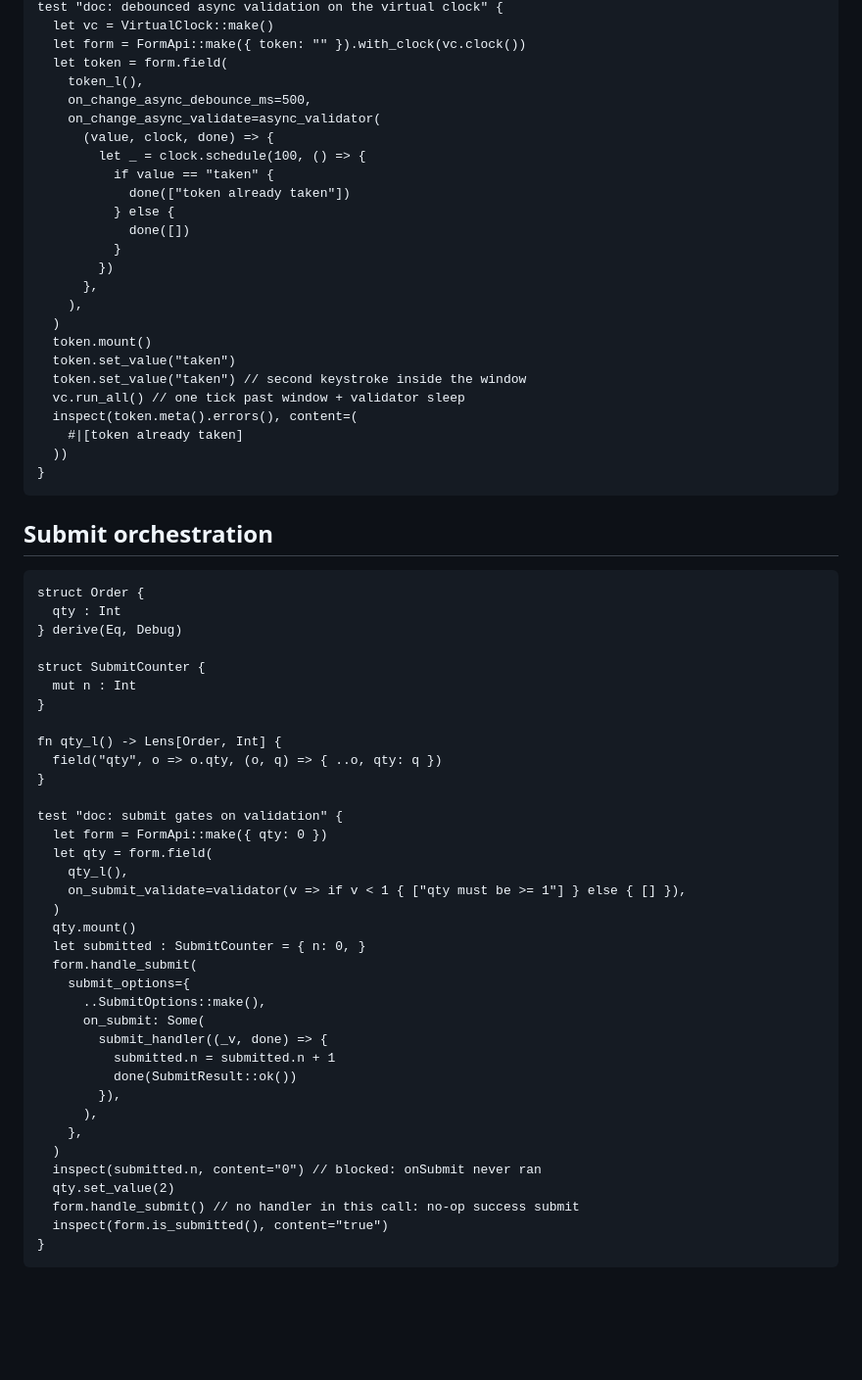
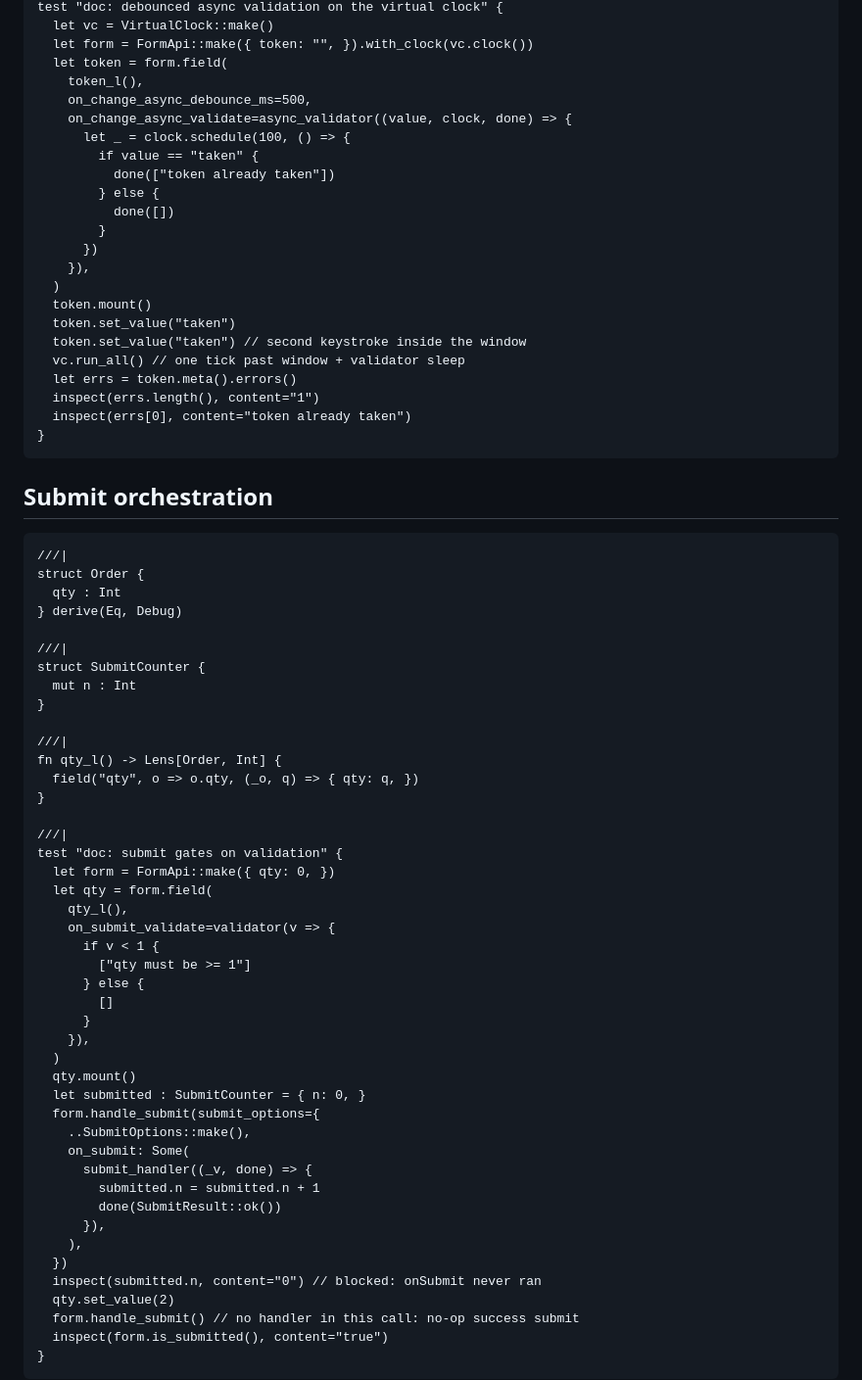
Before and after one commit to 2d5rrr333/moonform, a Markdown page: src/core/README.mbt.md, the part around one of its changes. Shown at 98% size. Drawn GitHub-style; blank space fills up the shorter version.

````diff
--- a/src/core/README.mbt.md
+++ b/src/core/README.mbt.md
@@ -166,65 +200,71 @@ fn token_l() -> Lens[AsyncForm, String] {
 test "doc: debounced async validation on the virtual clock" {
   let vc = VirtualClock::make()
-  let form = FormApi::make({ token: "" }).with_clock(vc.clock())
+  let form = FormApi::make({ token: "", }).with_clock(vc.clock())
   let token = form.field(
     token_l(),
     on_change_async_debounce_ms=500,
-    on_change_async_validate=async_validator(
-      (value, clock, done) => {
-        let _ = clock.schedule(100, () => {
-          if value == "taken" {
-            done(["token already taken"])
-          } else {
-            done([])
-          }
-        })
-      },
-    ),
+    on_change_async_validate=async_validator((value, clock, done) => {
+      let _ = clock.schedule(100, () => {
+        if value == "taken" {
+          done(["token already taken"])
+        } else {
+          done([])
+        }
+      })
+    }),
   )
   token.mount()
   token.set_value("taken")
   token.set_value("taken") // second keystroke inside the window
   vc.run_all() // one tick past window + validator sleep
-  inspect(token.meta().errors(), content=(
-    #|[token already taken]
-  ))
+  let errs = token.meta().errors()
+  inspect(errs.length(), content="1")
+  inspect(errs[0], content="token already taken")
 }
 ```
 
 ## Submit orchestration
 
 ```mbt check
+///|
 struct Order {
   qty : Int
 } derive(Eq, Debug)
 
+///|
 struct SubmitCounter {
   mut n : Int
 }
 
+///|
 fn qty_l() -> Lens[Order, Int] {
-  field("qty", o => o.qty, (o, q) => { ..o, qty: q })
+  field("qty", o => o.qty, (_o, q) => { qty: q, })
 }
 
+///|
 test "doc: submit gates on validation" {
-  let form = FormApi::make({ qty: 0 })
+  let form = FormApi::make({ qty: 0, })
   let qty = form.field(
     qty_l(),
-    on_submit_validate=validator(v => if v < 1 { ["qty must be >= 1"] } else { [] }),
+    on_submit_validate=validator(v => {
+      if v < 1 {
+        ["qty must be >= 1"]
+      } else {
+        []
+      }
+    }),
   )
   qty.mount()
   let submitted : SubmitCounter = { n: 0, }
-  form.handle_submit(
-    submit_options={
-      ..SubmitOptions::make(),
-      on_submit: Some(
-        submit_handler((_v, done) => {
-          submitted.n = submitted.n + 1
-          done(SubmitResult::ok())
-        }),
-      ),
-    },
-  )
+  form.handle_submit(submit_options={
+    ..SubmitOptions::make(),
+    on_submit: Some(
+      submit_handler((_v, done) => {
+        submitted.n = submitted.n + 1
+        done(SubmitResult::ok())
+      }),
+    ),
+  })
   inspect(submitted.n, content="0") // blocked: onSubmit never ran
   qty.set_value(2)
   form.handle_submit() // no handler in this call: no-op success submit
````
Also changed, not shown: other parts of src/core/README.mbt.md (+74 -40 lines).
